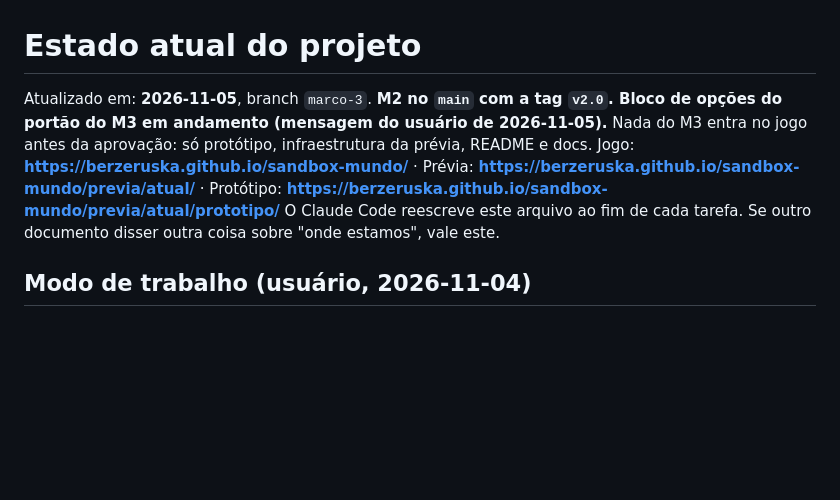
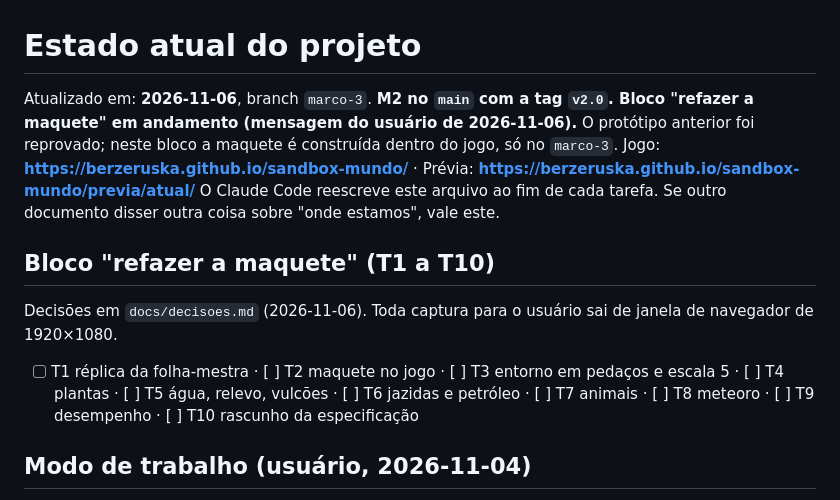
Before and after one commit to Berzeruska/sandbox-mundo, a Markdown page: docs/estado-atual.md, the part around the change. Drawn GitHub-style; blank space fills up the shorter version.

```diff
--- a/docs/estado-atual.md
+++ b/docs/estado-atual.md
@@ -1,9 +1,13 @@
 # Estado atual do projeto
 
-Atualizado em: **2026-11-05**, branch `marco-3`. **M2 no `main` com a tag `v2.0`. Bloco de opções do portão do M3 em andamento (mensagem do usuário de 2026-11-05).** Nada do M3 entra no jogo antes da aprovação: só protótipo, infraestrutura da prévia, README e docs.
-Jogo: **https://berzeruska.github.io/sandbox-mundo/** · Prévia: **https://berzeruska.github.io/sandbox-mundo/previa/atual/** · Protótipo: **https://berzeruska.github.io/sandbox-mundo/previa/atual/prototipo/**
+Atualizado em: **2026-11-06**, branch `marco-3`. **M2 no `main` com a tag `v2.0`. Bloco "refazer a maquete" em andamento (mensagem do usuário de 2026-11-06).** O protótipo anterior foi reprovado; neste bloco a maquete é construída dentro do jogo, só no `marco-3`.
+Jogo: **https://berzeruska.github.io/sandbox-mundo/** · Prévia: **https://berzeruska.github.io/sandbox-mundo/previa/atual/**
 O Claude Code reescreve este arquivo ao fim de cada tarefa. Se outro documento disser outra coisa sobre "onde
 estamos", vale este.
+
+## Bloco "refazer a maquete" (T1 a T10)
+Decisões em `docs/decisoes.md` (2026-11-06). Toda captura para o usuário sai de janela de navegador de 1920×1080.
+- [ ] T1 réplica da folha-mestra · [ ] T2 maquete no jogo · [ ] T3 entorno em pedaços e escala 5 · [ ] T4 plantas · [ ] T5 água, relevo, vulcões · [ ] T6 jazidas e petróleo · [ ] T7 animais · [ ] T8 meteoro · [ ] T9 desempenho · [ ] T10 rascunho da especificação
 
 ## Modo de trabalho (usuário, 2026-11-04)
 O usuário só faz testes objetivos e decide design e mecânica; o resto é do Claude Code, que para só no fim.
```
Also changed, not shown: docs/decisoes.md (+12 -0 lines).
